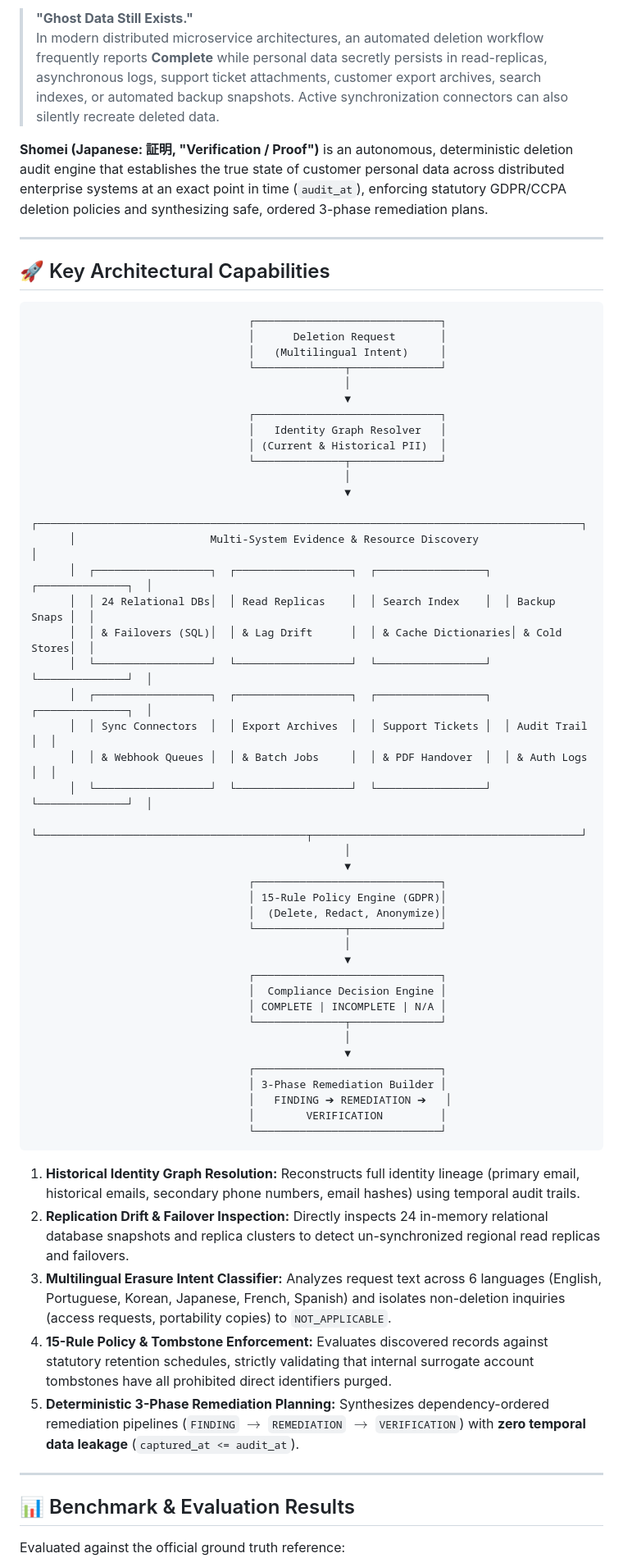
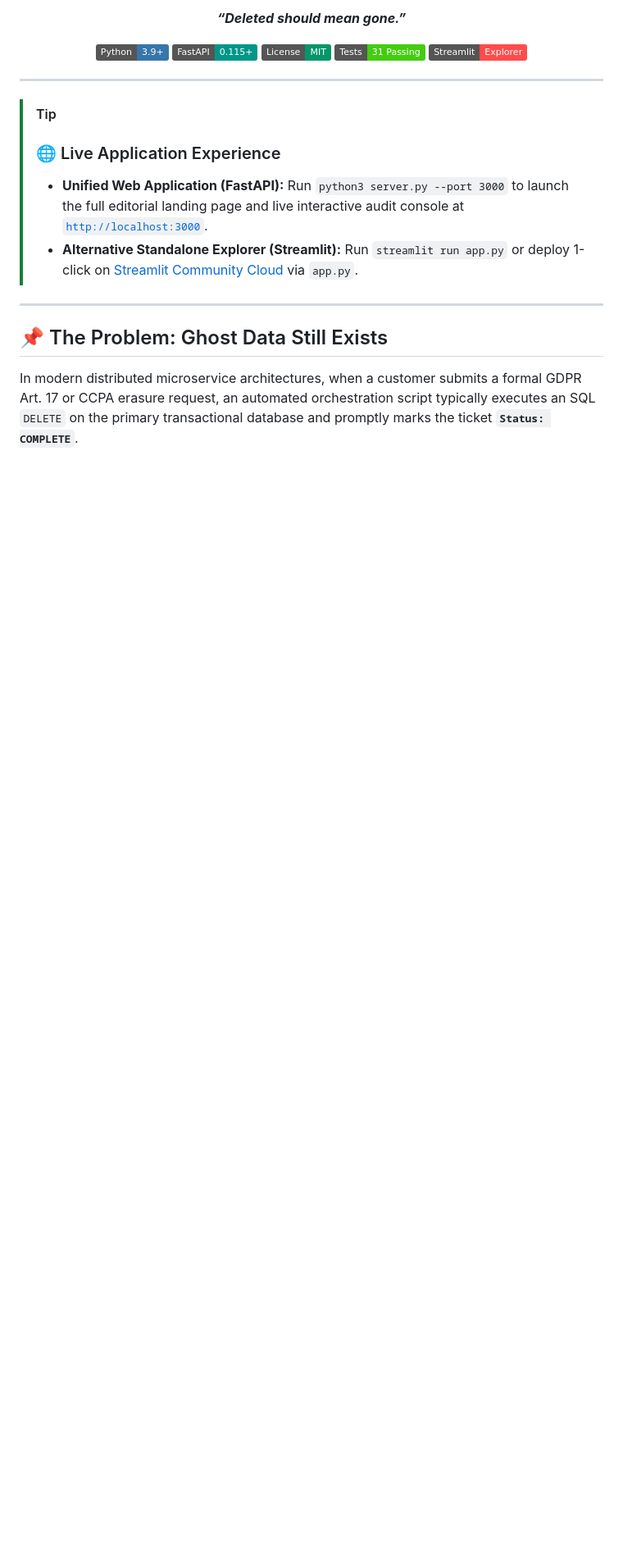
Before and after one commit to adityainn/Shomei, a Markdown page: README.md, the part around one of its changes. Shown at 82% size. Rendered like a GitHub page; badges without logos; blank space fills up the shorter version.

````diff
--- a/README.md
+++ b/README.md
@@ -8,67 +10,26 @@
 
-> **"Ghost Data Still Exists."**
-> In modern distributed microservice architectures, an automated deletion workflow frequently reports **Complete** while personal data secretly persists in read-replicas, asynchronous logs, support ticket attachments, customer export archives, search indexes, or automated backup snapshots. Active synchronization connectors can also silently recreate deleted data.
+<p align="center">
+  <strong><em>&ldquo;Deleted should mean gone.&rdquo;</em></strong>
+</p>
 
-**Shomei (Japanese: 証明, "Verification / Proof")** is an autonomous, deterministic deletion audit engine that establishes the true state of customer personal data across distributed enterprise systems at an exact point in time (`audit_at`), enforcing statutory GDPR/CCPA deletion policies and synthesizing safe, ordered 3-phase remediation plans.
+<p align="center">
+  <a href="https://www.python.org/downloads/"><img src="https://img.shields.io/badge/Python-3.9+-3776AB.svg?style=flat&logo=python&logoColor=white" alt="Python 3.9+"></a>
+  <a href="https://fastapi.tiangolo.com/"><img src="https://img.shields.io/badge/FastAPI-0.115+-009688.svg?style=flat&logo=fastapi&logoColor=white" alt="FastAPI"></a>
+  <a href="LICENSE"><img src="https://img.shields.io/badge/License-MIT-059669.svg?style=flat" alt="MIT License"></a>
+  <a href="#-automated-testing--verified-results"><img src="https://img.shields.io/badge/Tests-31%20Passing-brightgreen.svg?style=flat" alt="Tests Passing"></a>
+  <a href="https://streamlit.io/"><img src="https://img.shields.io/badge/Streamlit-Explorer-FF4B4B.svg?style=flat&logo=streamlit&logoColor=white" alt="Streamlit"></a>
+</p>
 
 ---
 
-## 🚀 Key Architectural Capabilities
-
-```text
-                                  ┌─────────────────────────────┐
-                                  │      Deletion Request       │
-                                  │   (Multilingual Intent)     │
-                                  └──────────────┬──────────────┘
-                                                 │
-                                                 ▼
-                                  ┌─────────────────────────────┐
-                                  │   Identity Graph Resolver   │
-                                  │ (Current & Historical PII)  │
-                                  └──────────────┬──────────────┘
-                                                 │
-                                                 ▼
-      ┌─────────────────────────────────────────────────────────────────────────────────────┐
-      │                     Multi-System Evidence & Resource Discovery                      │
-      │  ┌──────────────────┐  ┌──────────────────┐  ┌─────────────────┐  ┌──────────────┐  │
-      │  │ 24 Relational DBs│  │ Read Replicas    │  │ Search Index    │  │ Backup Snaps │  │
-      │  │ & Failovers (SQL)│  │ & Lag Drift      │  │ & Cache Dictionaries│ & Cold Stores│  │
-      │  └──────────────────┘  └──────────────────┘  └─────────────────┘  └──────────────┘  │
-      │  ┌──────────────────┐  ┌──────────────────┐  ┌─────────────────┐  ┌──────────────┐  │
-      │  │ Sync Connectors  │  │ Export Archives  │  │ Support Tickets │  │ Audit Trail  │  │
-      │  │ & Webhook Queues │  │ & Batch Jobs     │  │ & PDF Handover  │  │ & Auth Logs  │  │
-      │  └──────────────────┘  └──────────────────┘  └─────────────────┘  └──────────────┘  │
-      └──────────────────────────────────────────┬──────────────────────────────────────────┘
-                                                 │
-                                                 ▼
-                                  ┌─────────────────────────────┐
-                                  │ 15-Rule Policy Engine (GDPR)│
-                                  │  (Delete, Redact, Anonymize)│
-                                  └──────────────┬──────────────┘
-                                                 │
-                                                 ▼
-                                  ┌─────────────────────────────┐
-                                  │  Compliance Decision Engine │
-                                  │ COMPLETE | INCOMPLETE | N/A │
-                                  └──────────────┬──────────────┘
-                                                 │
-                                                 ▼
-                                  ┌─────────────────────────────┐
-                                  │ 3-Phase Remediation Builder │
-                                  │   FINDING ➔ REMEDIATION ➔   │
-                                  │        VERIFICATION         │
-                                  └─────────────────────────────┘
-```
-
-1. **Historical Identity Graph Resolution:** Reconstructs full identity lineage (primary email, historical emails, secondary phone numbers, email hashes) using temporal audit trails.
-2. **Replication Drift & Failover Inspection:** Directly inspects 24 in-memory relational database snapshots and replica clusters to detect un-synchronized regional read replicas and failovers.
-3. **Multilingual Erasure Intent Classifier:** Analyzes request text across 6 languages (English, Portuguese, Korean, Japanese, French, Spanish) and isolates non-deletion inquiries (access requests, portability copies) to `NOT_APPLICABLE`.
-4. **15-Rule Policy & Tombstone Enforcement:** Evaluates discovered records against statutory retention schedules, strictly validating that internal surrogate account tombstones have all prohibited direct identifiers purged.
-5. **Deterministic 3-Phase Remediation Planning:** Synthesizes dependency-ordered remediation pipelines (`FINDING` $\to$ `REMEDIATION` $\to$ `VERIFICATION`) with **zero temporal data leakage** (`captured_at <= audit_at`).
+> [!TIP]
+> ### 🌐 Live Application Experience
+> - **Unified Web Application (FastAPI):** Run `python3 server.py --port 3000` to launch the full editorial landing page and live interactive audit console at [`http://localhost:3000`](http://localhost:3000).
+> - **Alternative Standalone Explorer (Streamlit):** Run `streamlit run app.py` or deploy 1-click on [Streamlit Community Cloud](https://share.streamlit.io/) via `app.py`.
 
 ---
 
-## 📊 Benchmark & Evaluation Results
+## 📌 The Problem: Ghost Data Still Exists
 
-Evaluated against the official ground truth reference:
+In modern distributed microservice architectures, when a customer submits a formal GDPR Art. 17 or CCPA erasure request, an automated orchestration script typically executes an SQL `DELETE` on the primary transactional database and promptly marks the ticket **`Status: COMPLETE`**.
 
````
Also changed, not shown: other parts of README.md (+229 -71 lines), docs/images/console_audit_dark.png (added), docs/images/console_audit_light.png (added), docs/images/landing_dark.png (added), docs/images/landing_light.png (added), docs/images/mobile_dark.png (added), 5 other files.
